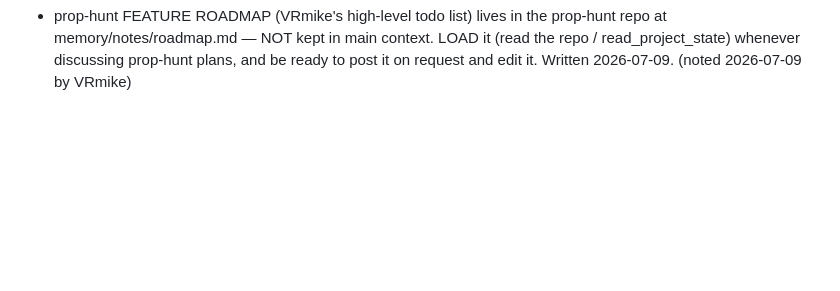
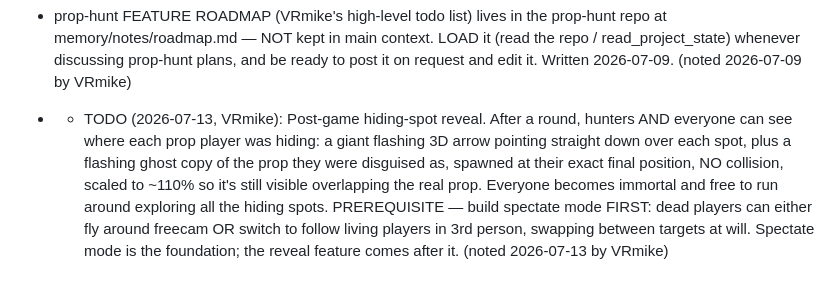
Before and after one commit to VRJunkie1/prop-hunt, a Markdown page: memory/project-state.md, the part around the change. GitHub-like rendering; blank space fills up the shorter version.

Commit message:
WIP-RECOVERY (unverified): interrupted session's partial tree

```diff
--- a/memory/project-state.md
+++ b/memory/project-state.md
@@ -1325,3 +1325,5 @@ input-mouselook, map-selection, touch-controls, third-person-camera, level-edito
 - VERIFICATION CAVEAT: bot auto-check is a headless LOAD test only — it CANNOT feel-test physics/netcode. This build needs a live multiplayer playtest as real QA. (noted 2026-07-09 by VRmike)
 
 - prop-hunt FEATURE ROADMAP (VRmike's high-level todo list) lives in the prop-hunt repo at memory/notes/roadmap.md — NOT kept in main context. LOAD it (read the repo / read_project_state) whenever discussing prop-hunt plans, and be ready to post it on request and edit it. Written 2026-07-09. (noted 2026-07-09 by VRmike)
+
+- - TODO (2026-07-13, VRmike): Post-game hiding-spot reveal. After a round, hunters AND everyone can see where each prop player was hiding: a giant flashing 3D arrow pointing straight down over each spot, plus a flashing ghost copy of the prop they were disguised as, spawned at their exact final position, NO collision, scaled to ~110% so it's still visible overlapping the real prop. Everyone becomes immortal and free to run around exploring all the hiding spots. PREREQUISITE — build spectate mode FIRST: dead players can either fly around freecam OR switch to follow living players in 3rd person, swapping between targets at will. Spectate mode is the foundation; the reveal feature comes after it. (noted 2026-07-13 by VRmike)
```
